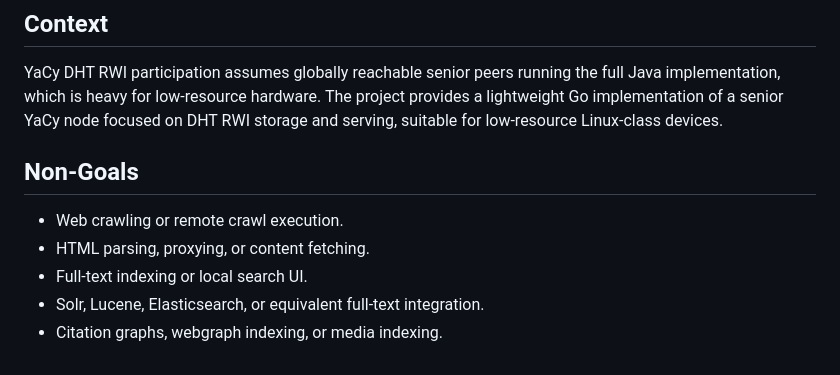
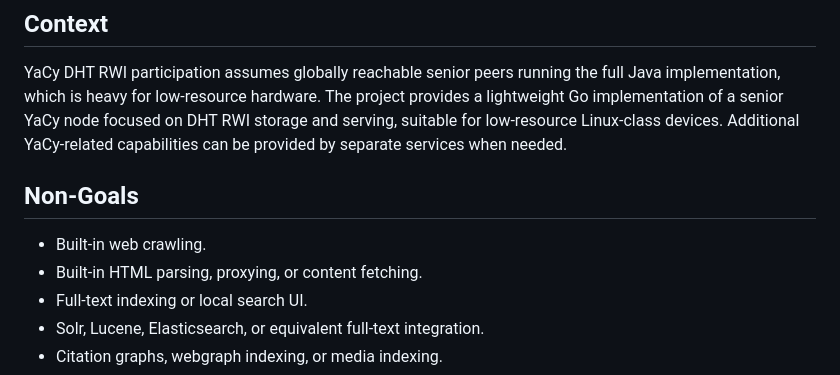
Before and after one commit to D4rk4/yago, a Markdown page: doc/specification.md, the part around the change. Drawn GitHub-style.

Commit message:
Clarify separate YaCy services in spec

```diff
--- a/doc/specification.md
+++ b/doc/specification.md
@@ -6,11 +6,12 @@ YaCy DHT RWI participation assumes globally reachable senior peers running the f
 implementation, which is heavy for low-resource hardware.
 The project provides a lightweight Go implementation of a senior YaCy node focused on DHT RWI
 storage and serving, suitable for low-resource Linux-class devices.
+Additional YaCy-related capabilities can be provided by separate services when needed.
 
 ## Non-Goals
 
-* Web crawling or remote crawl execution.
-* HTML parsing, proxying, or content fetching.
+* Built-in web crawling.
+* Built-in HTML parsing, proxying, or content fetching.
 * Full-text indexing or local search UI.
 * Solr, Lucene, Elasticsearch, or equivalent full-text integration.
 * Citation graphs, webgraph indexing, or media indexing.
```
